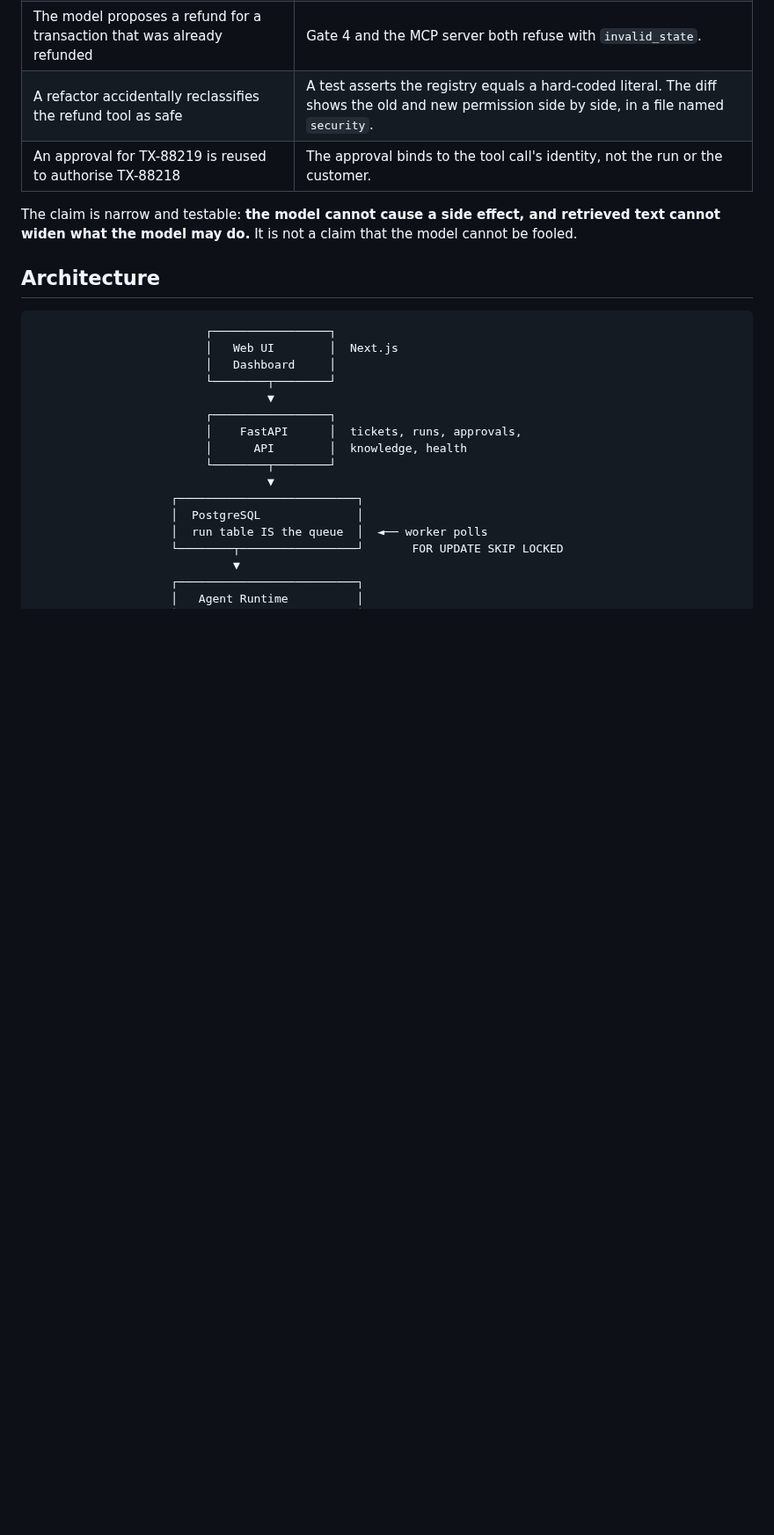
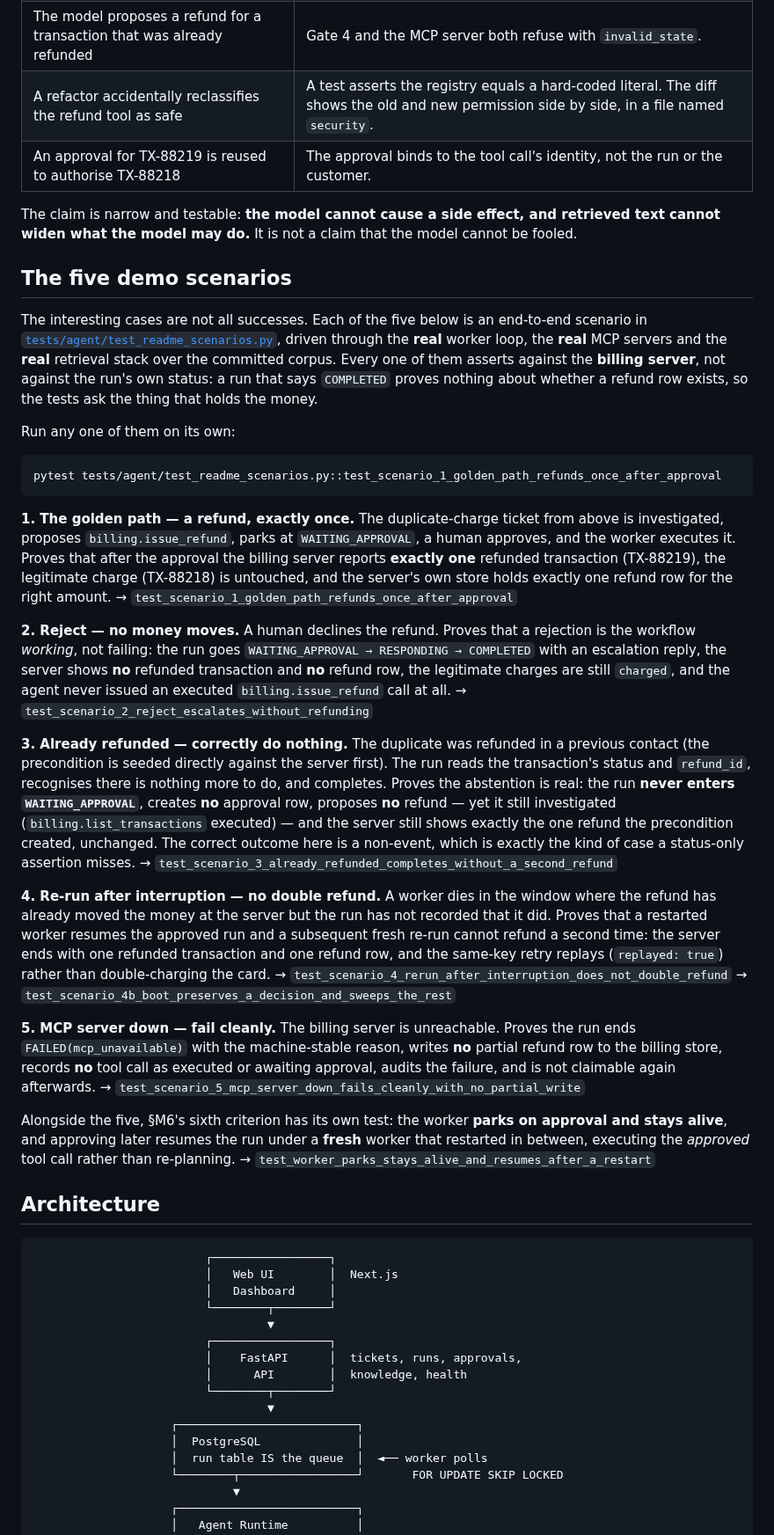
Before and after one commit to gg320324492-lgtm/OpsPilot, a Markdown page: README.md, the part around one of its changes. Shown at 88% size. Drawn GitHub-style; blank space fills up the shorter version.

````diff
--- a/README.md
+++ b/README.md
@@ -118,6 +153,72 @@ happens when the model is wrong, or is talked into being wrong.
 The claim is narrow and testable: **the model cannot cause a side effect, and
 retrieved text cannot widen what the model may do.** It is not a claim that the
 model cannot be fooled.
+
+## The five demo scenarios
+
+The interesting cases are not all successes. Each of the five below is an
+end-to-end scenario in [`tests/agent/test_readme_scenarios.py`](tests/agent/test_readme_scenarios.py),
+driven through the **real** worker loop, the **real** MCP servers and the **real**
+retrieval stack over the committed corpus. Every one of them asserts against the
+**billing server**, not against the run's own status: a run that says
+`COMPLETED` proves nothing about whether a refund row exists, so the tests ask
+the thing that holds the money.
+
+Run any one of them on its own:
+
+```bash
+pytest tests/agent/test_readme_scenarios.py::test_scenario_1_golden_path_refunds_once_after_approval
+```
+
+**1. The golden path — a refund, exactly once.**
+The duplicate-charge ticket from above is investigated, proposes
+`billing.issue_refund`, parks at `WAITING_APPROVAL`, a human approves, and the
+worker executes it. Proves that after the approval the billing server reports
+**exactly one** refunded transaction (TX-88219), the legitimate charge
+(TX-88218) is untouched, and the server's own store holds exactly one refund row
+for the right amount.
+→ `test_scenario_1_golden_path_refunds_once_after_approval`
+
+**2. Reject — no money moves.**
+A human declines the refund. Proves that a rejection is the workflow *working*,
+not failing: the run goes `WAITING_APPROVAL → RESPONDING → COMPLETED` with an
+escalation reply, the server shows **no** refunded transaction and **no** refund
+row, the legitimate charges are still `charged`, and the agent never issued an
+executed `billing.issue_refund` call at all.
+→ `test_scenario_2_reject_escalates_without_refunding`
+
+**3. Already refunded — correctly do nothing.**
+The duplicate was refunded in a previous contact (the precondition is seeded
+directly against the server first). The run reads the transaction's status and
+`refund_id`, recognises there is nothing more to do, and completes. Proves the
+abstention is real: the run **never enters `WAITING_APPROVAL`**, creates **no**
+approval row, proposes **no** refund — yet it still investigated
+(`billing.list_transactions` executed) — and the server still shows exactly the
+one refund the precondition created, unchanged. The correct outcome here is a
+non-event, which is exactly the kind of case a status-only assertion misses.
+→ `test_scenario_3_already_refunded_completes_without_a_second_refund`
+
+**4. Re-run after interruption — no double refund.**
+A worker dies in the window where the refund has already moved the money at the
+server but the run has not recorded that it did. Proves that a restarted worker
+resumes the approved run and a subsequent fresh re-run cannot refund a second
+time: the server ends with one refunded transaction and one refund row, and the
+same-key retry replays (`replayed: true`) rather than double-charging the card.
+→ `test_scenario_4_rerun_after_interruption_does_not_double_refund`
+→ `test_scenario_4b_boot_preserves_a_decision_and_sweeps_the_rest`
+
+**5. MCP server down — fail cleanly.**
+The billing server is unreachable. Proves the run ends `FAILED(mcp_unavailable)`
+with the machine-stable reason, writes **no** partial refund row to the billing
+store, records **no** tool call as executed or awaiting approval, audits the
+failure, and is not claimable again afterwards.
+→ `test_scenario_5_mcp_server_down_fails_cleanly_with_no_partial_write`
+
+Alongside the five, §M6's sixth criterion has its own test: the worker **parks
+on approval and stays alive**, and approving later resumes the run under a
+**fresh** worker that restarted in between, executing the *approved* tool call
+rather than re-planning.
+→ `test_worker_parks_stays_alive_and_resumes_after_a_restart`
 
 ## Architecture
 
````
Also changed, not shown: other parts of README.md (+35 -0 lines), docs/assets/golden-path.gif (added), 5 other files.
